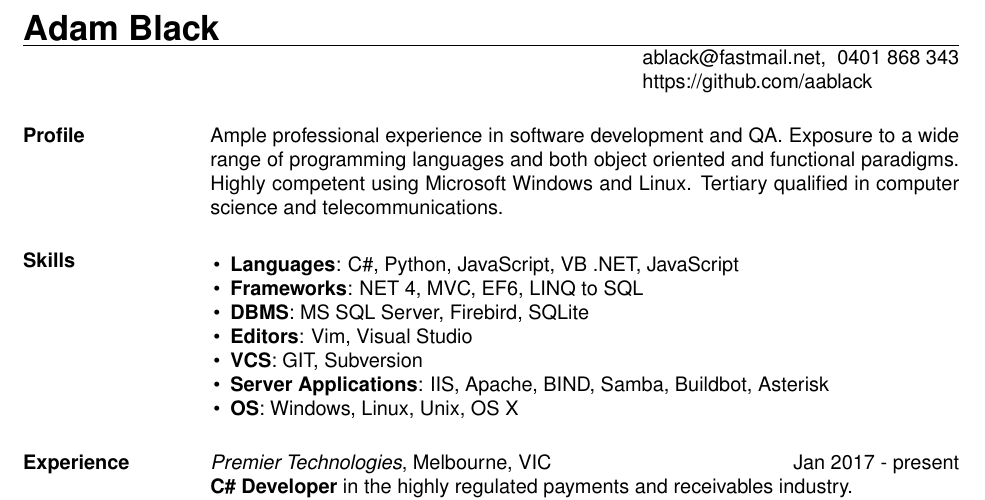
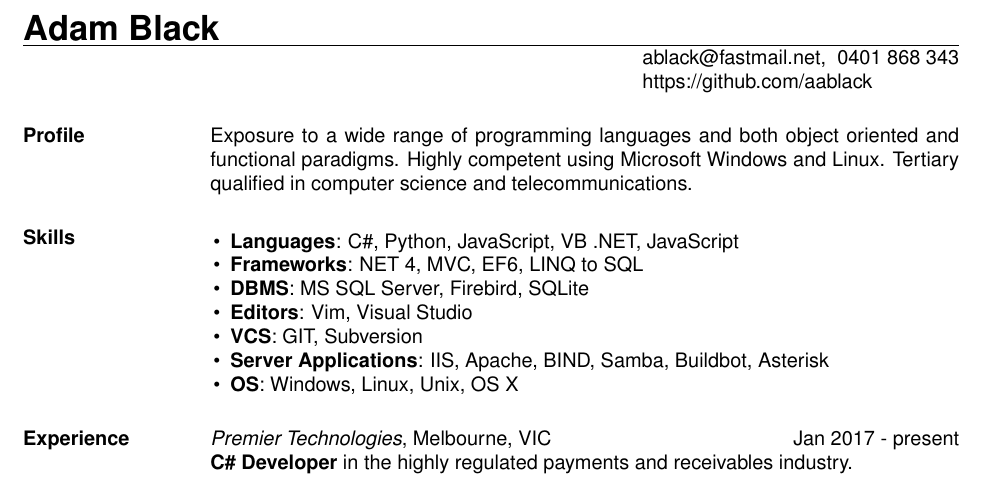
Before and after one commit to aablack/resume, a LaTeX CV (resume.tex): part of page 1 of 2, cut so that both start at the same text. Compiled offline with pdfLaTeX.

Commit message:
Minor change to profile

```diff
--- a/resume.tex
+++ b/resume.tex
@@ -12,7 +12,6 @@
 
     \begin{resume}
         \section{Profile}
-        Ample professional experience in software development and QA.
         Exposure to a wide range of programming languages and both object oriented and functional
         paradigms. Highly competent using Microsoft Windows and Linux. Tertiary qualified in computer
         science and telecommunications.
```
